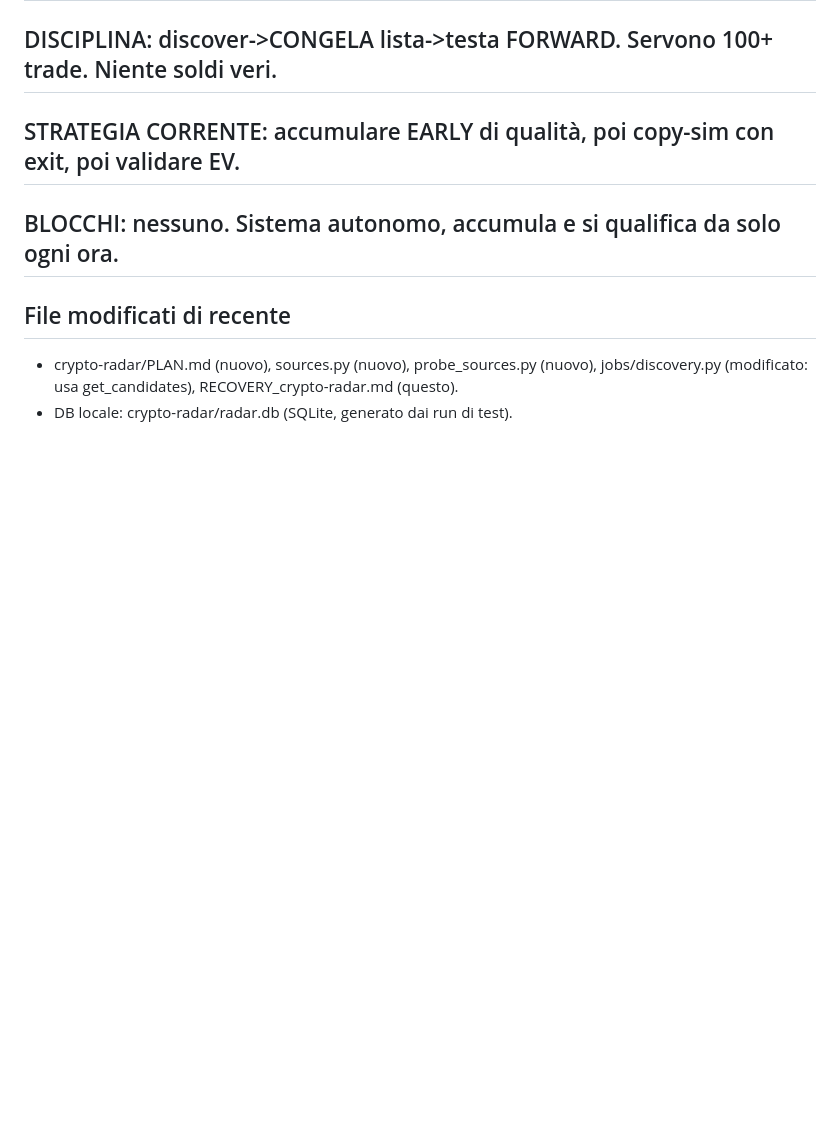
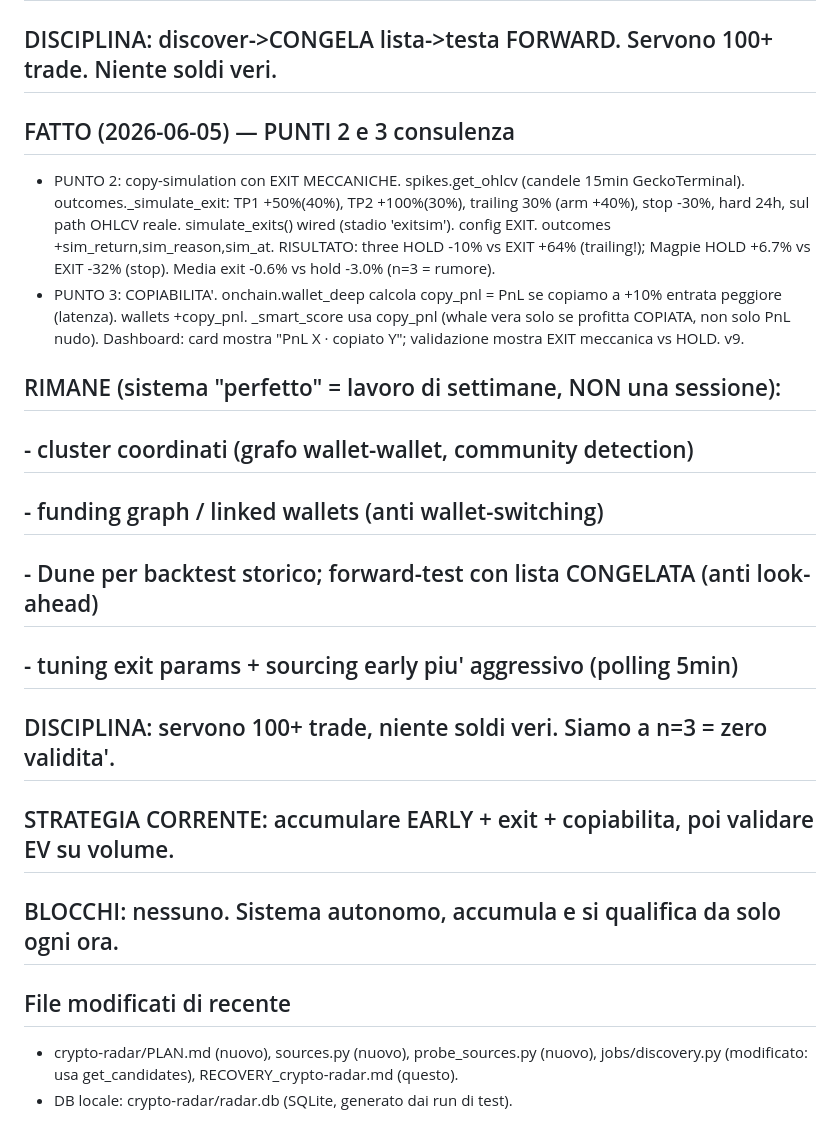
Before and after one commit to nicolostancato-web/crypto-radar, a Markdown page: RECOVERY_crypto-radar.md, the part around the change. GitHub-like rendering; blank space fills up the shorter version.

Commit message:
snapshot: punti 2+3 fatti

```diff
--- a/RECOVERY_crypto-radar.md
+++ b/RECOVERY_crypto-radar.md
@@ -154,7 +154,24 @@ Pattern osservato spesso: token piatto -> 1a WHALE entra nella zona piatta (lei
 ## non solo outcome 24/72h. PUNTO 3 = smart-score su copiabilità (regge +10% entrata + ritardo).
 ## Poi: cluster coordinati, funding graph (linked wallets), Dune per backtest storico.
 ## DISCIPLINA: discover->CONGELA lista->testa FORWARD. Servono 100+ trade. Niente soldi veri.
-## STRATEGIA CORRENTE: accumulare EARLY di qualità, poi copy-sim con exit, poi validare EV.
+## FATTO (2026-06-05) — PUNTI 2 e 3 consulenza
+- PUNTO 2: copy-simulation con EXIT MECCANICHE. spikes.get_ohlcv (candele 15min GeckoTerminal).
+  outcomes._simulate_exit: TP1 +50%(40%), TP2 +100%(30%), trailing 30% (arm +40%), stop -30%,
+  hard 24h, sul path OHLCV reale. simulate_exits() wired (stadio 'exitsim'). config EXIT.
+  outcomes +sim_return,sim_reason,sim_at. RISULTATO: three HOLD -10% vs EXIT +64% (trailing!);
+  Magpie HOLD +6.7% vs EXIT -32% (stop). Media exit -0.6% vs hold -3.0% (n=3 = rumore).
+- PUNTO 3: COPIABILITA'. onchain.wallet_deep calcola copy_pnl = PnL se copiamo a +10% entrata
+  peggiore (latenza). wallets +copy_pnl. _smart_score usa copy_pnl (whale vera solo se profitta
+  COPIATA, non solo PnL nudo). Dashboard: card mostra "PnL X · copiato Y"; validazione mostra
+  EXIT meccanica vs HOLD. v9.
+
+## RIMANE (sistema "perfetto" = lavoro di settimane, NON una sessione):
+## - cluster coordinati (grafo wallet-wallet, community detection)
+## - funding graph / linked wallets (anti wallet-switching)
+## - Dune per backtest storico; forward-test con lista CONGELATA (anti look-ahead)
+## - tuning exit params + sourcing early piu' aggressivo (polling 5min)
+## DISCIPLINA: servono 100+ trade, niente soldi veri. Siamo a n=3 = zero validita'.
+## STRATEGIA CORRENTE: accumulare EARLY + exit + copiabilita, poi validare EV su volume.
 ## BLOCCHI: nessuno. Sistema autonomo, accumula e si qualifica da solo ogni ora.
 
 ## File modificati di recente
```
